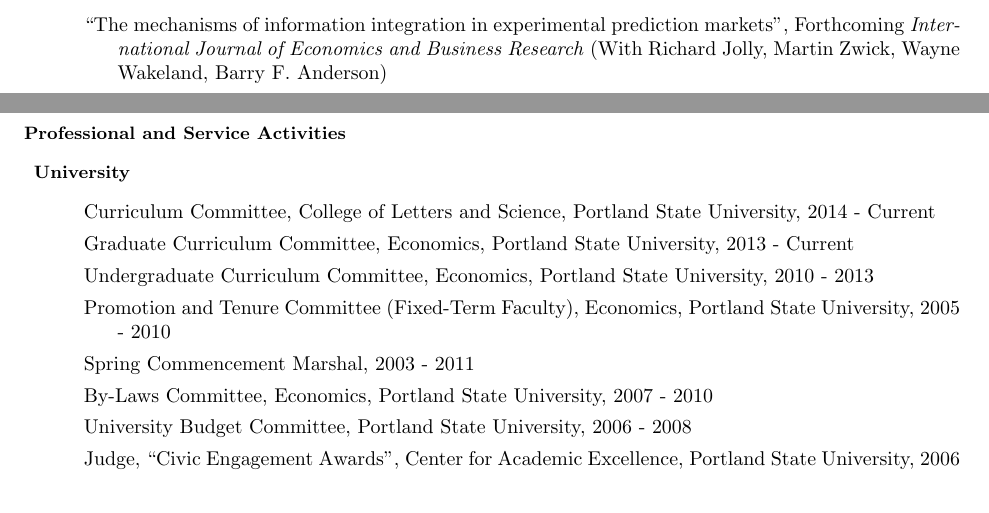
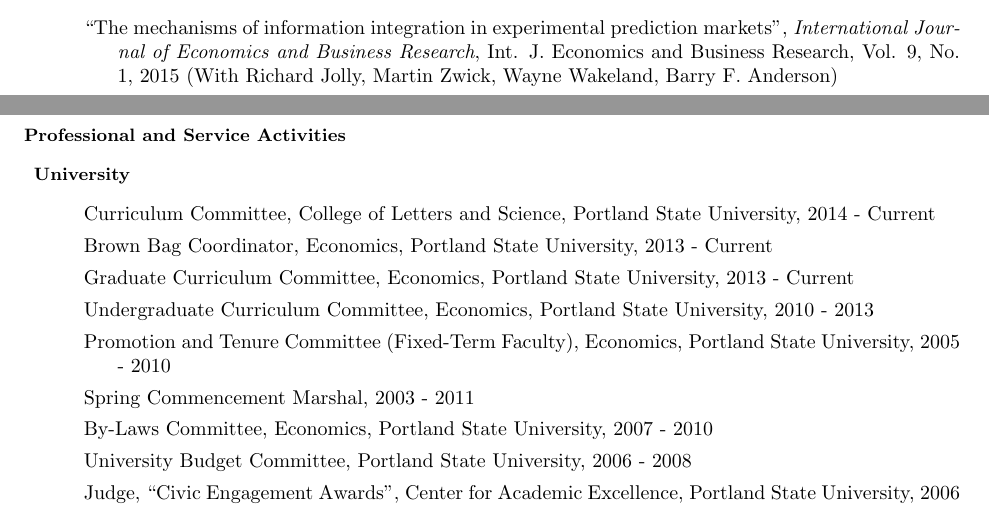
Before and after one commit to woodsjam/James-Woods-CV, a LaTeX CV (vita_current.tex): two parts of pages 3 and 7 of 8 before the commit and two parts of pages 2 and 7 of 8 after it, joined at a grey line, cut so that both start at the same text. The pictures show the PDF file vita_current.pdf that the author committed with the source.

Commit message:
Added the details on the Jolly pub

```diff
--- a/vita_current.tex
+++ b/vita_current.tex
@@ -140,9 +140,10 @@
 
     \begin{Papers in Refereed Journals}
 
+
+\item ``The mechanisms of information integration in experimental prediction markets'',  \emph{International Journal of Economics and Business Research}, Int. J. Economics and Business Research, Vol. 9, No. 1, 2015 (With Richard Jolly, Martin Zwick, Wayne Wakeland, Barry F. Anderson)
+
     \item ``Estimating Base Temperatures in Econometric Models That Include Degree Days'',  \emph{Energy Economics}, Volume 45, September 2014 (With Cody Fuller)
-
-\item ``The mechanisms of information integration in experimental prediction markets'', Forthcoming \emph{International Journal of Economics and Business Research} (With Richard Jolly, Martin Zwick, Wayne Wakeland, Barry F. Anderson)
 
     \item ``The Readability of Principles of Macroeconomics Textbooks", \emph{Journal of Economic Education}, Volume 44, Issue 2, 2013 (With Sarah Tinkler)
 
@@ -497,6 +498,9 @@
     \begin{University}
 
     \item Curriculum Committee, College of Letters and Science, Portland State University, 2014 - Current
+
+    \item Brown Bag Coordinator, Economics, Portland State University, 2013 - Current
+
     \item Graduate Curriculum Committee, Economics, Portland State University, 2013 - Current
 
     \item Undergraduate Curriculum Committee, Economics, Portland
```
Also changed, not shown: vita_current.pdf, 8 other files.
